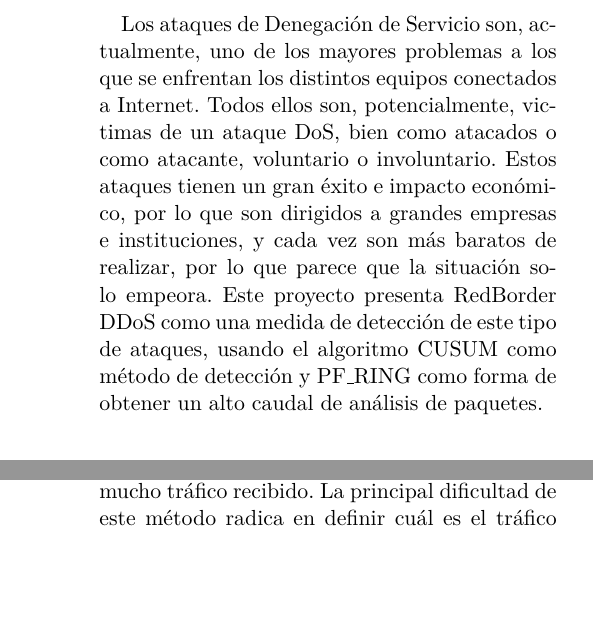
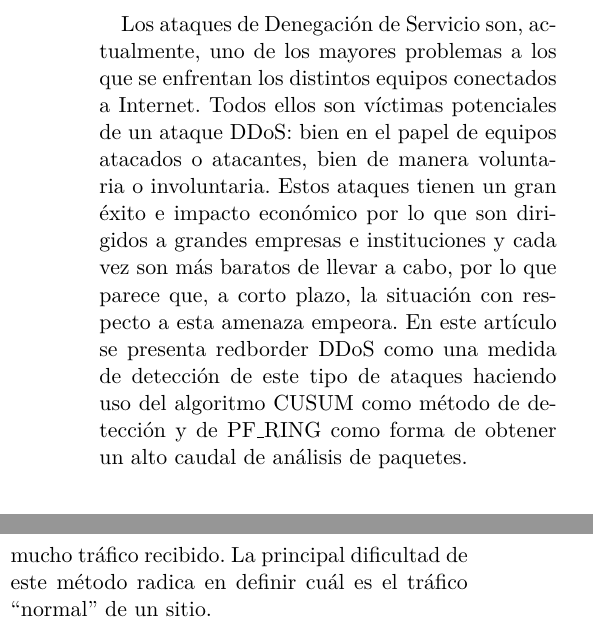
Before and after one commit to RaquelCampuzano/proyecto, a LaTeX paper (articulo/articulo.tex, which reads articulo/resumen/resumen.tex): two parts of the columns of pages 1 and 3 of 11, joined at a grey line, cut so that both start at the same text, the shorter picture padded with empty space. Compiled offline with pdfLaTeX.

Commit message:
Update resumen.tex

```diff
--- a/articulo/resumen/resumen.tex
+++ b/articulo/resumen/resumen.tex
@@ -2,11 +2,11 @@
 
 \begin{abstract}
 Los ataques de Denegación de Servicio son, actualmente, uno de los mayores problemas a los que se
-enfrentan los distintos equipos conectados a Internet. Todos ellos son, potencialmente, victimas de un
-ataque DoS, bien como atacados o como atacante, voluntario o involuntario. Estos ataques tienen un gran
-éxito e impacto económico, por lo que son dirigidos a grandes empresas e instituciones, y cada vez son más
-baratos de realizar, por lo que parece que la situación solo empeora.
-Este proyecto presenta RedBorder DDoS como una medida de detección de este tipo de ataques, usando el
-algoritmo CUSUM como método de detección y PF\_RING como forma de obtener un alto caudal de análisis
+enfrentan los distintos equipos conectados a Internet. Todos ellos son víctimas potenciales de un
+ataque DDoS: bien en el papel de equipos atacados o atacantes, bien de manera voluntaria o involuntaria.
+Estos ataques tienen un gran éxito e impacto económico por lo que son dirigidos a grandes empresas e instituciones y cada vez son más
+baratos de llevar a cabo, por lo que parece que, a corto plazo, la situación con respecto a esta amenaza empeora.
+En este artículo se presenta redborder DDoS como una medida de detección de este tipo de ataques haciendo uso del
+algoritmo CUSUM como método de detección y de PF\_RING como forma de obtener un alto caudal de análisis
 de paquetes.
 \end{abstract}
```
